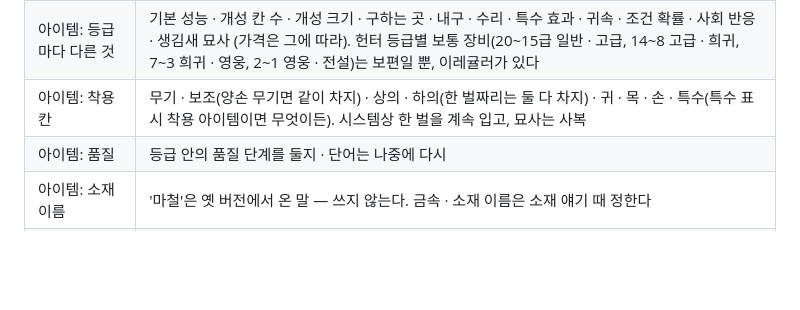
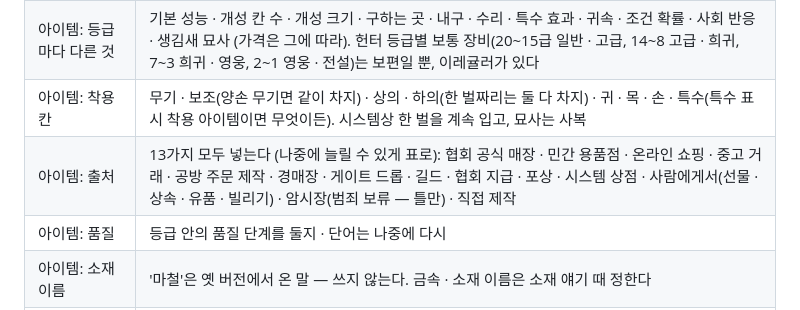
Before and after one commit to yonseyab/K-Hunter-Life, a Markdown page: docs/DECISIONS.md, the part around the change. Drawn GitHub-style; blank space fills up the shorter version.

Commit message:
결정 기록: 아이템 출처 13가지
Co-Authored-By: Claude Opus 5.5 <noreply@anthropic.com>
Claude-Session: https://claude.ai/code/session_018AwR3yrGx6Mg9C87wvif9u

```diff
--- a/docs/DECISIONS.md
+++ b/docs/DECISIONS.md
@@ -46,6 +46,7 @@
 | 아이템: 등급 | 일반 · 고급 · 희귀 · 영웅 · 전설 + 숨은 '신화'. 기본 보정 계단식 +1 · +2 · +4 · +7 · +11 · +16 (높은 게이트 난이도도 맞춰 올림) |
 | 아이템: 등급마다 다른 것 | 기본 성능 · 개성 칸 수 · 개성 크기 · 구하는 곳 · 내구 · 수리 · 특수 효과 · 귀속 · 조건 확률 · 사회 반응 · 생김새 묘사 (가격은 그에 따라). 헌터 등급별 보통 장비(20~15급 일반 · 고급, 14~8 고급 · 희귀, 7~3 희귀 · 영웅, 2~1 영웅 · 전설)는 보편일 뿐, 이레귤러가 있다 |
 | 아이템: 착용 칸 | 무기 · 보조(양손 무기면 같이 차지) · 상의 · 하의(한 벌짜리는 둘 다 차지) · 귀 · 목 · 손 · 특수(특수 표시 착용 아이템이면 무엇이든). 시스템상 한 벌을 계속 입고, 묘사는 사복 |
+| 아이템: 출처 | 13가지 모두 넣는다 (나중에 늘릴 수 있게 표로): 협회 공식 매장 · 민간 용품점 · 온라인 쇼핑 · 중고 거래 · 공방 주문 제작 · 경매장 · 게이트 드롭 · 길드 · 협회 지급 · 포상 · 시스템 상점 · 사람에게서(선물 · 상속 · 유품 · 빌리기) · 암시장(범죄 보류 — 틀만) · 직접 제작 |
 | 아이템: 품질 | 등급 안의 품질 단계를 둘지 · 단어는 나중에 다시 |
 | 아이템: 소재 이름 | '마철'은 옛 버전에서 온 말 — 쓰지 않는다. 금속 · 소재 이름은 소재 얘기 때 정한다 |
 | 보류 | 범죄 · 자녀 · 잠재력 전체 보기 ("나중에"). 자녀는 '다음 인물로 이어 가기'를 더 만들 때 같이 정한다 |
```
